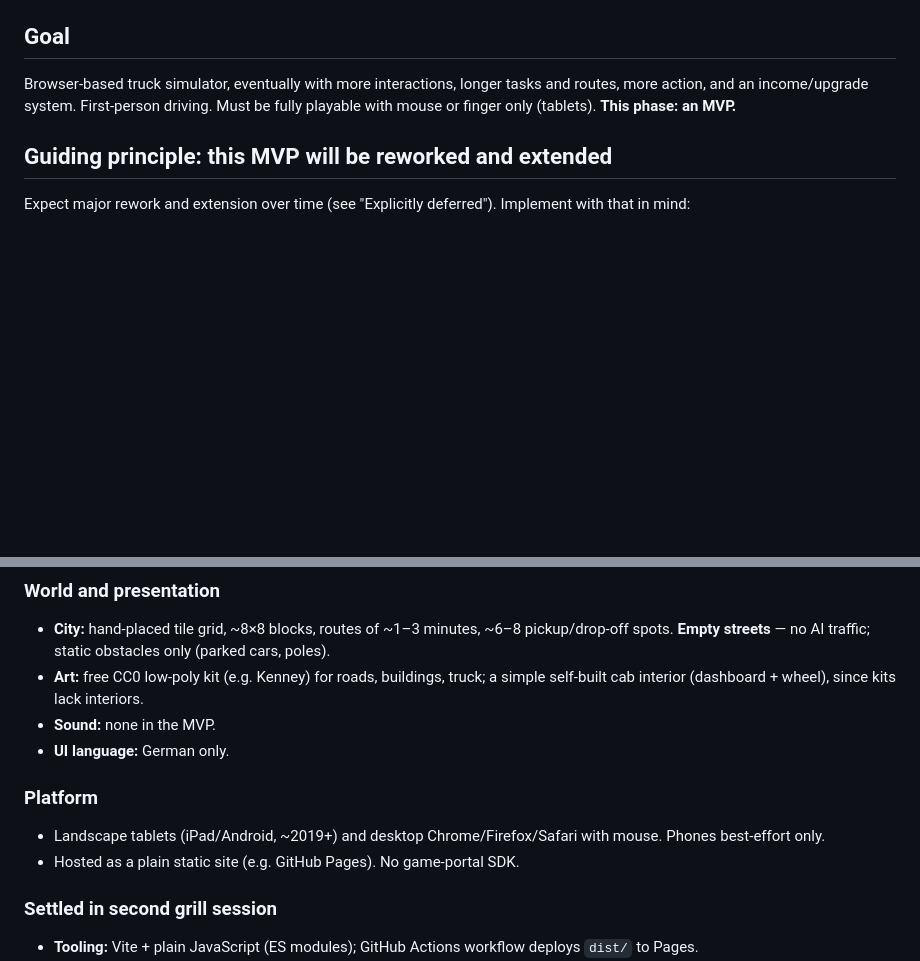
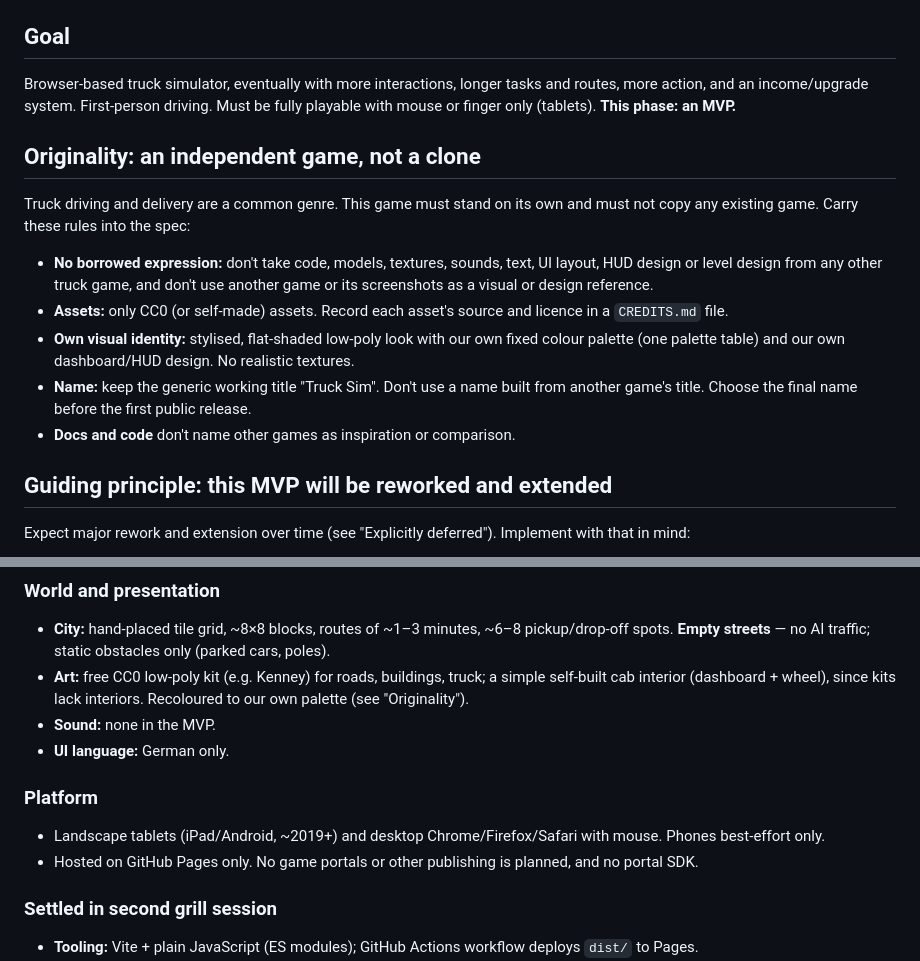
Before and after one commit to pancetta/truck-sim, a Markdown page: HANDOFF.md, 2 parts joined by grey strips. GitHub-like rendering; blank space fills up the shorter version.

Commit message:
Add originality rules to handoff
Co-Authored-By: Claude Opus 5.5 <noreply@anthropic.com>

```diff
--- a/HANDOFF.md
+++ b/HANDOFF.md
@@ -16,9 +16,24 @@
 
 ## Goal
 
-Browser-based truck simulator, eventually with more
-interactions, longer tasks and routes, more action, and an income/upgrade system. First-person
-driving. Must be fully playable with mouse or finger only (tablets). **This phase: an MVP.**
+Browser-based truck simulator, eventually with more interactions, longer tasks and routes, more
+action, and an income/upgrade system. First-person driving. Must be fully playable with mouse or
+finger only (tablets). **This phase: an MVP.**
+
+## Originality: an independent game, not a clone
+
+Truck driving and delivery are a common genre. This game must stand on its own and must not copy
+any existing game. Carry these rules into the spec:
+- **No borrowed expression:** don't take code, models, textures, sounds, text, UI layout, HUD
+  design or level design from any other truck game, and don't use another game or its
+  screenshots as a visual or design reference.
+- **Assets:** only CC0 (or self-made) assets. Record each asset's source and licence in a
+  `CREDITS.md` file.
+- **Own visual identity:** stylised, flat-shaded low-poly look with our own fixed colour palette
+  (one palette table) and our own dashboard/HUD design. No realistic textures.
+- **Name:** keep the generic working title "Truck Sim". Don't use a name built from another
+  game's title. Choose the final name before the first public release.
+- **Docs and code** don't name other games as inspiration or comparison.
 
 ## Guiding principle: this MVP will be reworked and extended
 
@@ -61,14 +76,15 @@ Expect major rework and extension over time (see "Explicitly deferred"). Impleme
   ~6–8 pickup/drop-off spots. **Empty streets** — no AI traffic; static obstacles only
   (parked cars, poles).
 - **Art:** free CC0 low-poly kit (e.g. Kenney) for roads, buildings, truck; a simple self-built
-  cab interior (dashboard + wheel), since kits lack interiors.
+  cab interior (dashboard + wheel), since kits lack interiors. Recoloured to our own palette
+  (see "Originality").
 - **Sound:** none in the MVP.
 - **UI language:** German only.
 
 ### Platform
 - Landscape tablets (iPad/Android, ~2019+) and desktop Chrome/Firefox/Safari with mouse.
   Phones best-effort only.
-- Hosted as a plain static site (e.g. GitHub Pages). No game-portal SDK.
+- Hosted on GitHub Pages only. No game portals or other publishing is planned, and no portal SDK.
 
 ### Settled in second grill session
 - **Tooling:** Vite + plain JavaScript (ES modules); GitHub Actions workflow deploys `dist/` to Pages.
```
